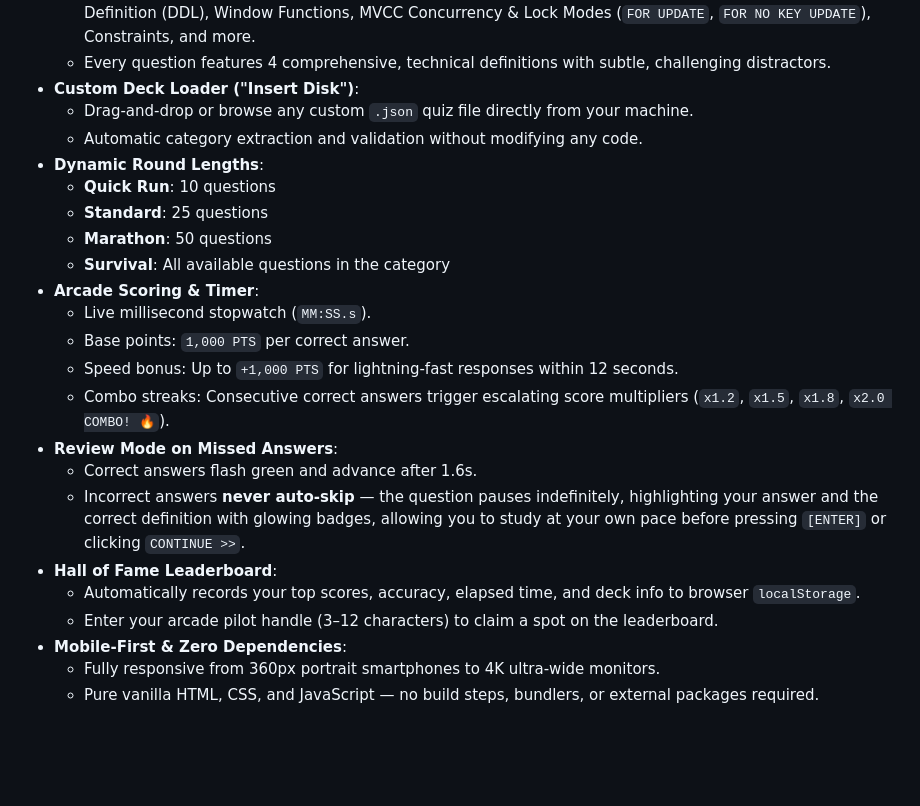
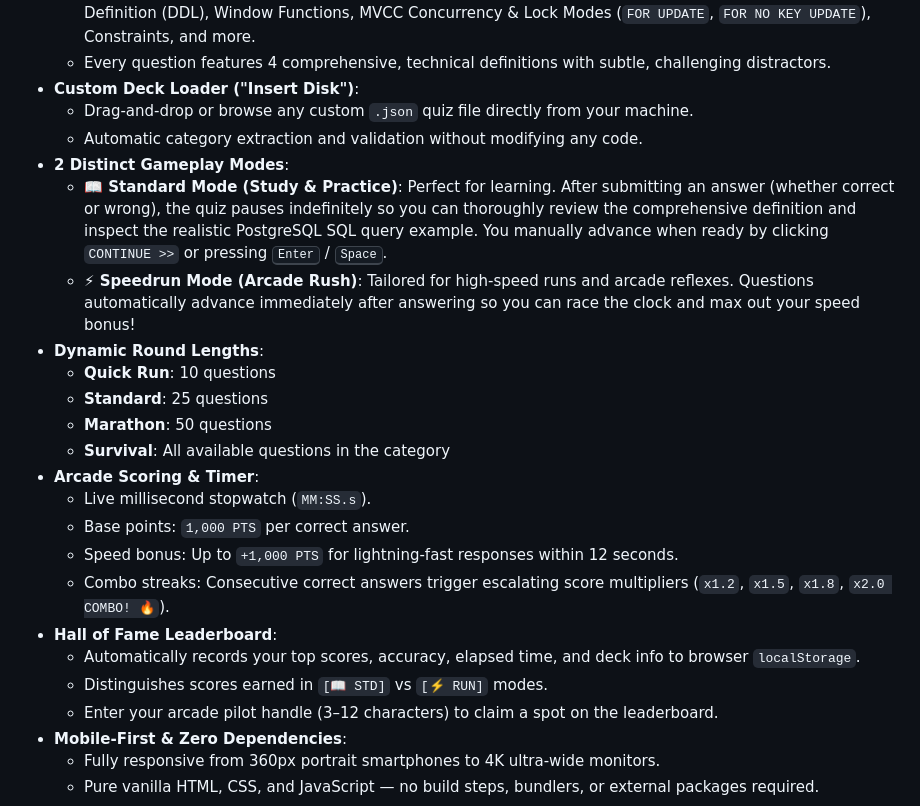
Before and after one commit to alecucristian/code_quiz, a Markdown page: README.md, the part around the change. Drawn GitHub-style; blank space fills up the shorter version.

Commit message:
docs: document Standard and Speedrun gameplay modes in README

```diff
--- a/README.md
+++ b/README.md
@@ -23,6 +23,9 @@
 - **Custom Deck Loader ("Insert Disk")**:
   - Drag-and-drop or browse any custom `.json` quiz file directly from your machine.
   - Automatic category extraction and validation without modifying any code.
+- **2 Distinct Gameplay Modes**:
+  - **📖 Standard Mode (Study & Practice)**: Perfect for learning. After submitting an answer (whether correct or wrong), the quiz pauses indefinitely so you can thoroughly review the comprehensive definition and inspect the realistic PostgreSQL SQL query example. You manually advance when ready by clicking `CONTINUE >>` or pressing <kbd>Enter</kbd> / <kbd>Space</kbd>.
+  - **⚡ Speedrun Mode (Arcade Rush)**: Tailored for high-speed runs and arcade reflexes. Questions automatically advance immediately after answering so you can race the clock and max out your speed bonus!
 - **Dynamic Round Lengths**:
   - **Quick Run**: 10 questions
   - **Standard**: 25 questions
@@ -33,11 +36,9 @@
   - Base points: `1,000 PTS` per correct answer.
   - Speed bonus: Up to `+1,000 PTS` for lightning-fast responses within 12 seconds.
   - Combo streaks: Consecutive correct answers trigger escalating score multipliers (`x1.2`, `x1.5`, `x1.8`, `x2.0 COMBO! 🔥`).
-- **Review Mode on Missed Answers**:
-  - Correct answers flash green and advance after 1.6s.
-  - Incorrect answers **never auto-skip** — the question pauses indefinitely, highlighting your answer and the correct definition with glowing badges, allowing you to study at your own pace before pressing `[ENTER]` or clicking `CONTINUE >>`.
 - **Hall of Fame Leaderboard**:
   - Automatically records your top scores, accuracy, elapsed time, and deck info to browser `localStorage`.
+  - Distinguishes scores earned in `[📖 STD]` vs `[⚡ RUN]` modes.
   - Enter your arcade pilot handle (3–12 characters) to claim a spot on the leaderboard.
 - **Mobile-First & Zero Dependencies**:
   - Fully responsive from 360px portrait smartphones to 4K ultra-wide monitors.
```
